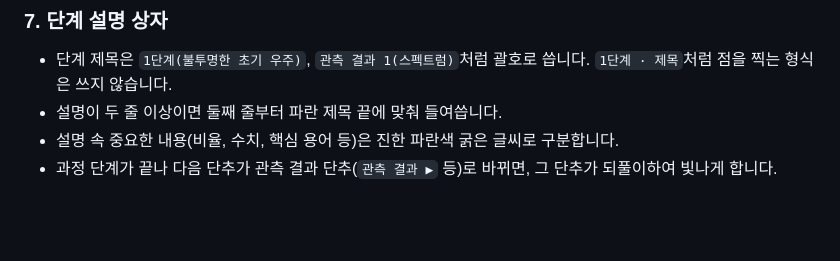
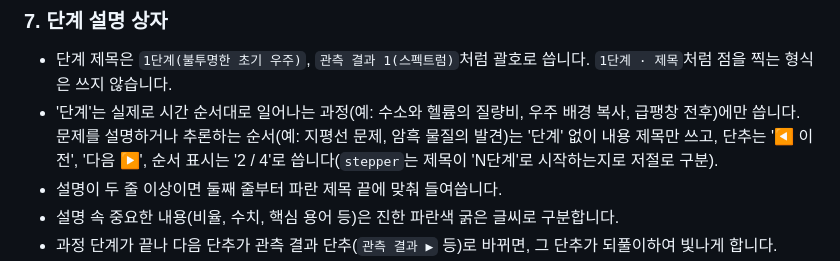
Before and after one commit to RockGyu-Lab/Earth-Science-World, a Markdown page: CLAUDE.md, the part around the change. Rendered like a GitHub page; blank space fills up the shorter version.

Commit message:
CLAUDE.md: '단계'는 시간 순서대로 일어나는 과정에만 쓰고, 설명·추론 순서는 내용 제목만 쓰는 규칙 추가
Co-Authored-By: Claude Opus 5.5 <noreply@anthropic.com>

```diff
--- a/CLAUDE.md
+++ b/CLAUDE.md
@@ -62,6 +62,7 @@ HTML 파일을 추가하거나 고치거나 이름을 바꾸면 다음을 확인
 
 ### 7. 단계 설명 상자
 - 단계 제목은 `1단계(불투명한 초기 우주)`, `관측 결과 1(스펙트럼)`처럼 괄호로 씁니다. `1단계 · 제목`처럼 점을 찍는 형식은 쓰지 않습니다.
+- '단계'는 실제로 시간 순서대로 일어나는 과정(예: 수소와 헬륨의 질량비, 우주 배경 복사, 급팽창 전후)에만 씁니다. 문제를 설명하거나 추론하는 순서(예: 지평선 문제, 암흑 물질의 발견)는 '단계' 없이 내용 제목만 쓰고, 단추는 '◀ 이전', '다음 ▶', 순서 표시는 '2 / 4'로 씁니다(`stepper`는 제목이 'N단계'로 시작하는지로 저절로 구분).
 - 설명이 두 줄 이상이면 둘째 줄부터 파란 제목 끝에 맞춰 들여씁니다.
 - 설명 속 중요한 내용(비율, 수치, 핵심 용어 등)은 진한 파란색 굵은 글씨로 구분합니다.
 - 과정 단계가 끝나 다음 단추가 관측 결과 단추(`관측 결과 ▶` 등)로 바뀌면, 그 단추가 되풀이하여 빛나게 합니다.
```
